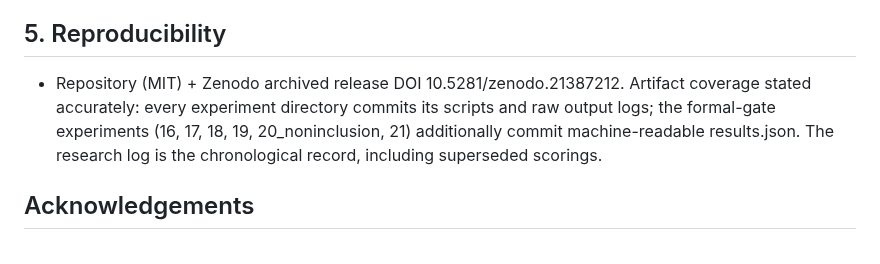
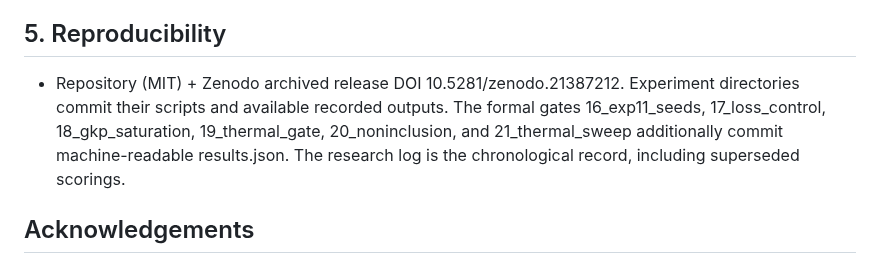
Before and after one commit to orangewk/wigner-splat, a Markdown page: docs/preprint/2026-07-preprint--wip.md, the part around the change. Rendered like a GitHub page.

Commit message:
docs(#69) review round 2: artifact-inventory wording per review (verified: exp01-05/07/20_real_video_gpu have no committed .log)
Co-Authored-By: Claude Fable 5 <noreply@anthropic.com>

```diff
--- a/docs/preprint/2026-07-preprint--wip.md
+++ b/docs/preprint/2026-07-preprint--wip.md
@@ -144,11 +144,12 @@ configuration vs the MLE's 821–910 s; the budget asymmetry is disclosed in
 
 ## 5. Reproducibility
 
-- Repository (MIT) + Zenodo archived release DOI 10.5281/zenodo.21387212. Artifact
-  coverage stated accurately: every experiment directory commits its scripts and
-  raw output logs; the formal-gate experiments (16, 17, 18, 19, 20_noninclusion,
-  21) additionally commit machine-readable results.json. The research log is the
-  chronological record, including superseded scorings.
+- Repository (MIT) + Zenodo archived release DOI 10.5281/zenodo.21387212.
+  Experiment directories commit their scripts and available recorded outputs.
+  The formal gates 16_exp11_seeds, 17_loss_control, 18_gkp_saturation,
+  19_thermal_gate, 20_noninclusion, and 21_thermal_sweep additionally commit
+  machine-readable results.json. The research log is the chronological record,
+  including superseded scorings.
 
 ## Acknowledgements
 
```
